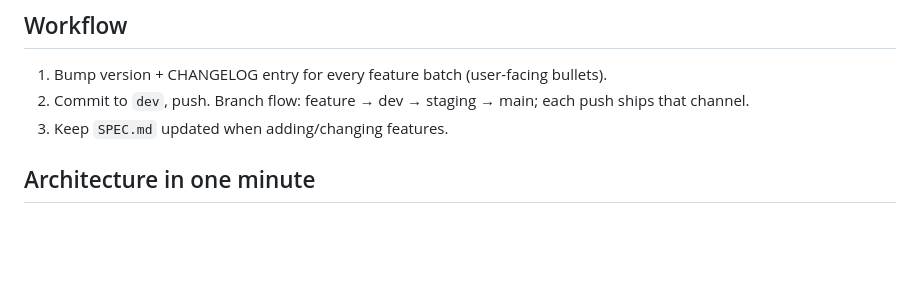
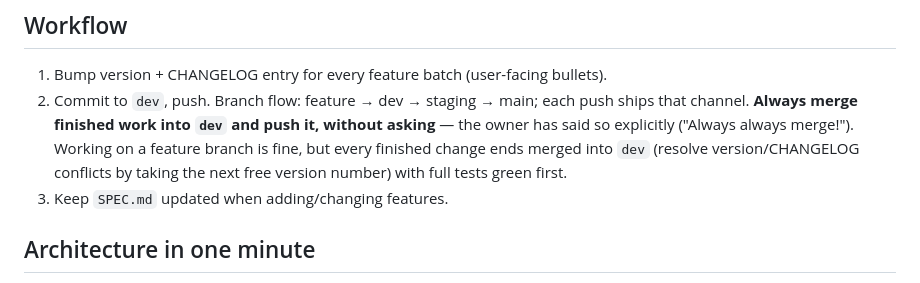
Before and after one commit to Mfficiency/BestMusic, a Markdown page: CLAUDE.md, the part around the change. GitHub-like rendering; blank space fills up the shorter version.

Commit message:
CLAUDE.md: always merge finished work into dev without asking
Co-Authored-By: Claude Opus 5.5 <noreply@anthropic.com>
Claude-Session: https://claude.ai/code/session_01PvCE8CEchDCAPYd23nSt7e

```diff
--- a/CLAUDE.md
+++ b/CLAUDE.md
@@ -31,7 +31,10 @@ relates to BestToDo, where it came from).
 
 1. Bump version + CHANGELOG entry for every feature batch (user-facing bullets).
 2. Commit to `dev`, push. Branch flow: feature → dev → staging → main; each push ships that
-   channel.
+   channel. **Always merge finished work into `dev` and push it, without asking** — the owner
+   has said so explicitly ("Always always merge!"). Working on a feature branch is fine, but
+   every finished change ends merged into `dev` (resolve version/CHANGELOG conflicts by taking
+   the next free version number) with full tests green first.
 3. Keep `SPEC.md` updated when adding/changing features.
 
 ## Architecture in one minute
```
